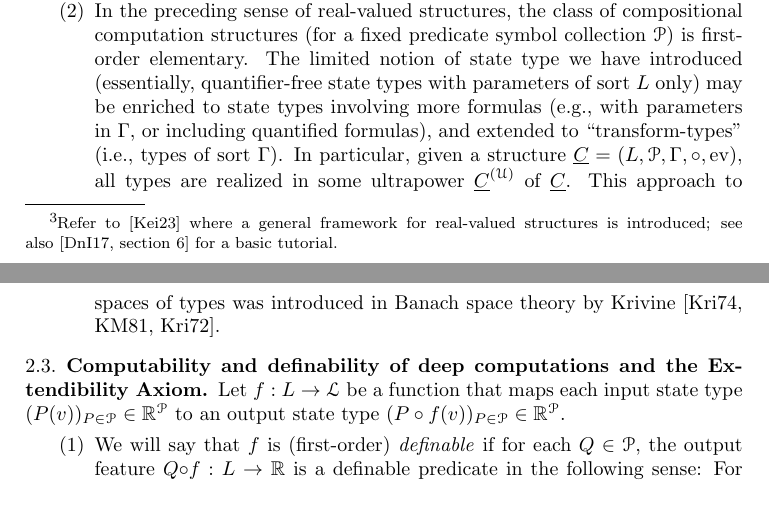
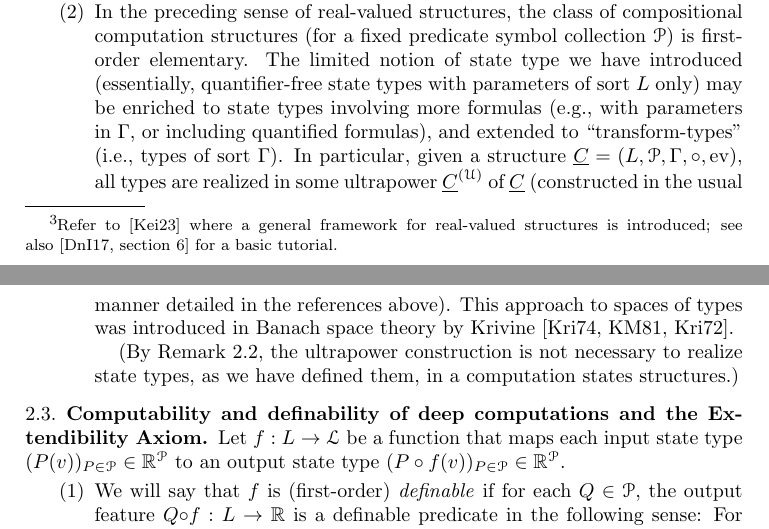
Before and after one commit to tonamatos/DeepComputationsNIP, a LaTeX paper (ComplexityViaTopology.tex): two parts of pages 14 and 15 of 34, joined at a grey line, cut so that both start at the same text. Compiled offline with pdfLaTeX.

Commit message:
Minor improvements to remarks 2.6.

```diff
--- a/ComplexityViaTopology.tex
+++ b/ComplexityViaTopology.tex
@@ -697,10 +699,12 @@ Both definitions are reconciled upon identifying $\gamma\in \Gamma$ with the map
 
 \item In the preceding sense of real-valued structures, the class of compositional computation structures (for a fixed predicate symbol collection~$\mathcal{P}$) is first-order elementary.
   The limited notion of state type we have introduced (essentially, quantifier-free state types with parameters of sort $L$ only) may be enriched to state types involving more formulas (e.g., with parameters in~$\Gamma$, or including quantified formulas), and extended to “transform-types” (i.e., types of sort~$\Gamma$).
-  In particular, given a structure $\underline{C}=(L,\mathcal{P}, \Gamma, \circ, \operatorname{ev})$, all types are realized in some ultrapower~$\underline{C}^{(\mathcal{U})}$ of~$\underline{C}$.
+  In particular, given a structure $\underline{C}=(L,\mathcal{P}, \Gamma, \circ, \operatorname{ev})$, all types are realized in some ultrapower~$\underline{C}^{(\mathcal{U})}$ of~$\underline{C}$ (constructed in the usual manner detailed in the references above).
     % Indeed, if $\mathbf{v}\in\mathcal{L}$ is an arbitrary type, by the well-known of characterization of topological closure in Hausdorff spaces, there exists an indexed family $(v_i)_{i\in I}$ in~$L$ and an ultrafilter~$\mathcal{U}$ on~$I$ such that $\mathbf{v} = \mathcal{U}\lim_i v_i$; this means that $\mathbf{v}$ is realized in the $\mathcal{U}$-ultrapower $\underline{L}^{(\mathcal{U})}$ of~$\underline{L}$ (whose universe consists of equivalence classes “modulo~$\mathcal{U}$” of tuples $(v_i)_{i\in I}\in L^{\mathcal{U}}$ which $\mathcal{U}$-converge in type in~$\mathcal{R}^{\mathcal{P}}$, i.e., modulo the relation of having equal $\mathcal{U}$-ultralimit in type).
     % In fact, $\mathbf{v}$ is realized by the element of~$\underline{L}^{(\mathcal{U})}$ represented by $(v_i)_{i\in I}$ modulo~$\mathcal{U}$.
-    This approach to spaces of types was introduced in Banach space theory by Krivine~\cite{Krivine:1974, Krivine-Maurey:1981,Krivine:1972}.
+  This approach to spaces of types was introduced in Banach space theory by Krivine~\cite{Krivine:1974, Krivine-Maurey:1981,Krivine:1972}.
+
+  (By Remark~\ref{rem:poor-mans-ultraprod}, the ultrapower construction is not necessary to realize state types, as we have defined them, in a computation states structures.)
 \end{enumerate}
 \end{rems}
 
```
Also changed, not shown: ComplexityViaTopology.tex (6 more changed lines).
